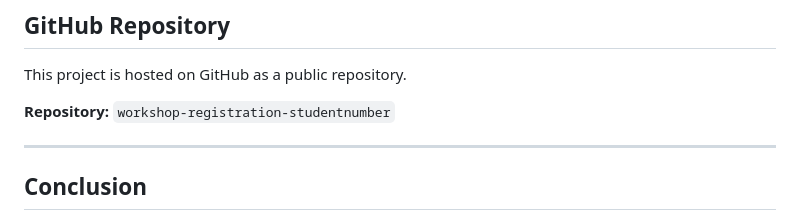
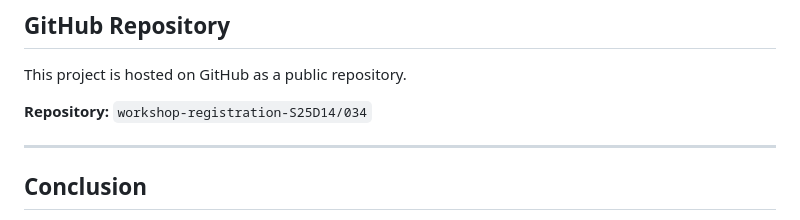
Before and after one commit to lenettem/Workshop-registrationS25D14-034, a Markdown page: README.md, the part around the change. Drawn GitHub-style.

Commit message:
Made Updates in my README file.

```diff
--- a/README.md
+++ b/README.md
@@ -250,7 +250,7 @@ Through this project, I gained practical experience in:
 
 This project is hosted on GitHub as a public repository.
 
-**Repository:** `workshop-registration-studentnumber`
+**Repository:** `workshop-registration-S25D14/034`
 
 ---
 
```
